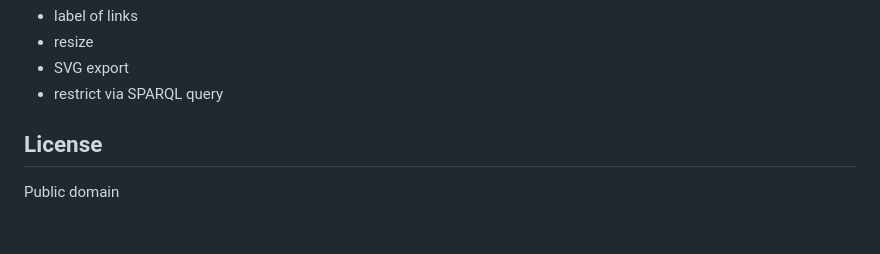
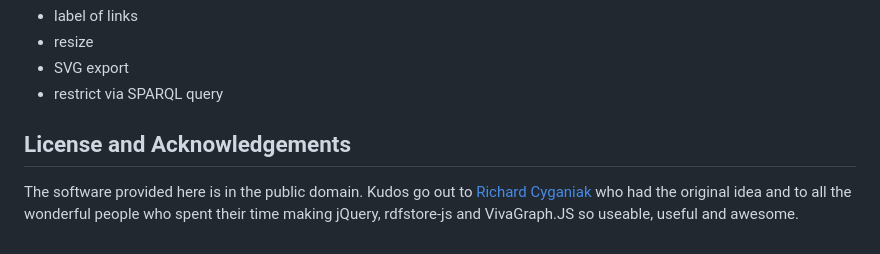
Before and after one commit to mhausenblas/turtled, a Markdown page: README.md, the part around the change. GitHub-like rendering.

Commit message:
added ack and screen shot

```diff
--- a/README.md
+++ b/README.md
@@ -18,6 +18,6 @@ In order to deploy it, simply copy all files into a directory. An example deploy
 * SVG export
 * restrict via SPARQL query
 
-## License
+## License and Acknowledgements
 
-Public domain
+The software provided here is in the public domain. Kudos go out to [Richard Cyganiak](https://github.com/cygri) who had the original idea and to all the wonderful people who spent their time making jQuery, rdfstore-js and VivaGraph.JS so useable, useful and awesome.
```
Also changed, not shown: doc/turtled-screen-shot-v00.png (added).
